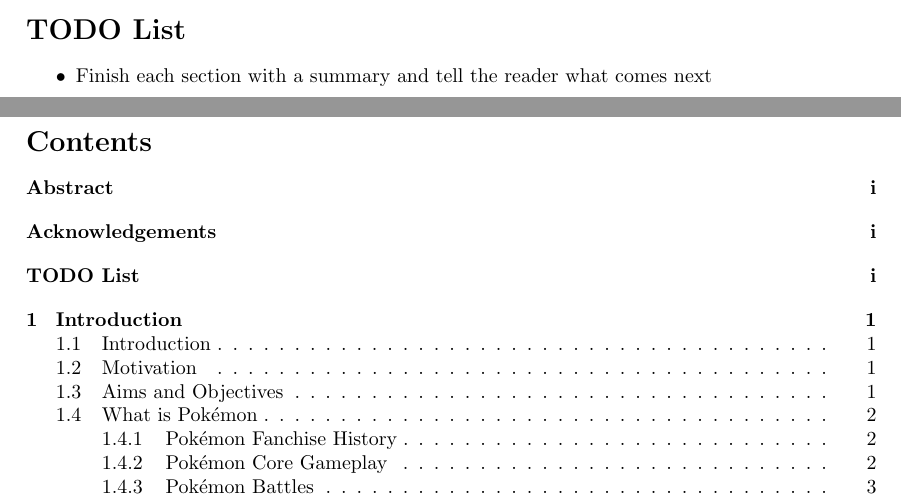
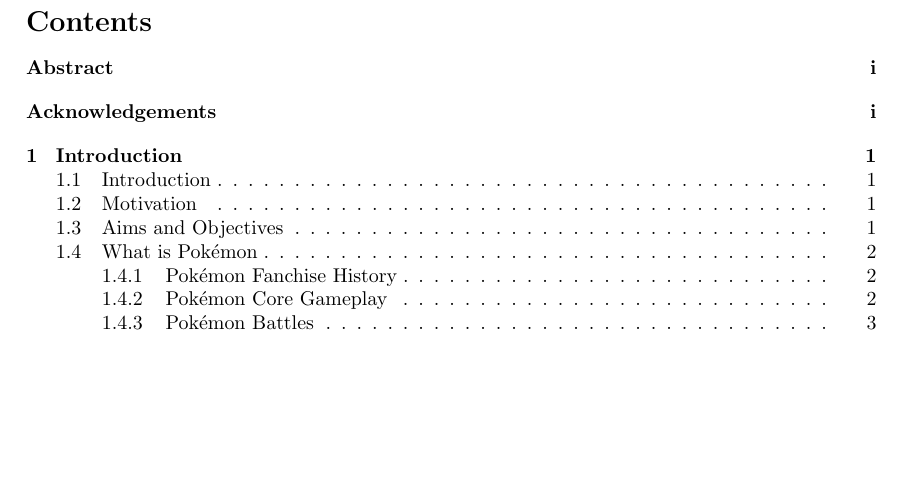
Before and after one commit to Kuldr/G53IDS-EA-Pokemon-Team-Building, a LaTeX thesis (Documentation/Dissertation/Dissertation.tex): two parts of pages 3 and 4 of 35 before the commit and part of page 4 of 35 after it, the two joined at a grey line, cut at the place of the change, the shorter picture padded with empty space. Compiled offline with pdfLaTeX.

Commit message:
Final commit

```diff
--- a/Documentation/Dissertation/Dissertation.tex
+++ b/Documentation/Dissertation/Dissertation.tex
@@ -116,13 +116,6 @@
 A final thanks goes to my friends and family who have shared my excitement as I explain my project to them, been my rubber duck to explain my problems to when struggling often helping solve them without realising, and sincere thanks to those who put up busy schedule to allow me to continue with the project.
 \par
 Special thank you to my younger siblings whom out of everybody understood the least about what I was trying to do but despite all of that showed love and support for me even though it missing out on spending time with me.
-
-\vfill
-\section*{TODO List}
-\addcontentsline{toc}{section}{TODO List}
-\begin{itemize}
-    \item Finish each section with a summary and tell the reader what comes next
-\end{itemize}
 
 \pagebreak
 
```
Also changed, not shown: Documentation/Dissertation/.latex/Dissertation.pdf, 6 other files.
